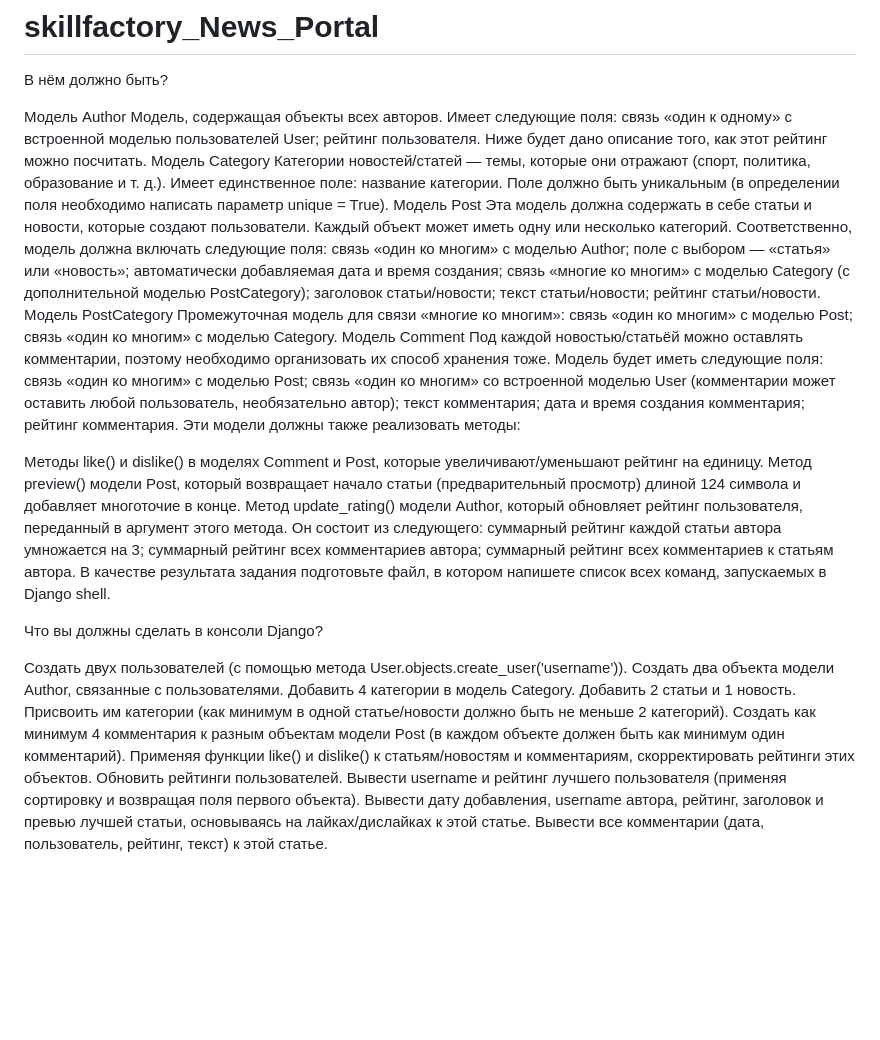
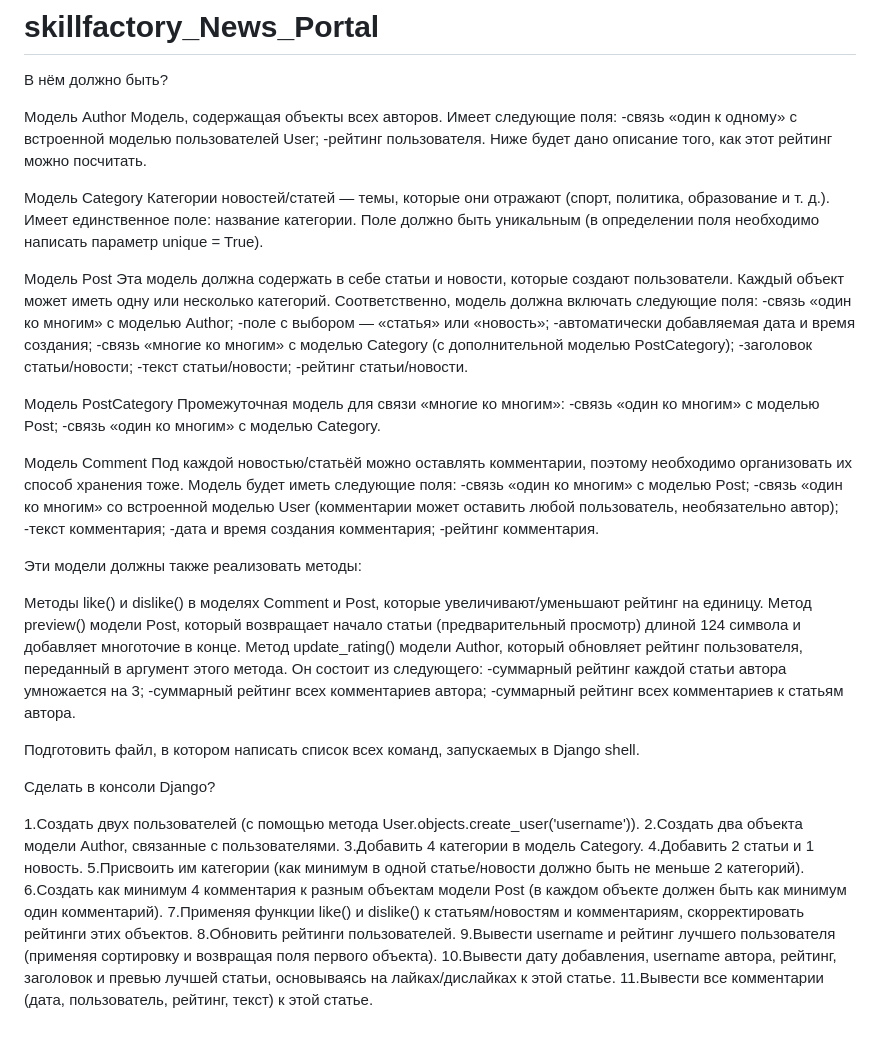
Before and after one commit to nevasv/skillfactory_News_Portal, a Markdown page: README.md, the part around the change. Drawn GitHub-style; blank space fills up the shorter version.

Commit message:
Update README.md
Абзацы задания

```diff
--- a/README.md
+++ b/README.md
@@ -4,53 +4,61 @@
 Модель Author
 Модель, содержащая объекты всех авторов.
 Имеет следующие поля:
-cвязь «один к одному» с встроенной моделью пользователей User;
-рейтинг пользователя. Ниже будет дано описание того, как этот рейтинг можно посчитать.
+-cвязь «один к одному» с встроенной моделью пользователей User;
+-рейтинг пользователя. Ниже будет дано описание того, как этот рейтинг можно посчитать.
+
 Модель Category
-Категории новостей/статей — темы, которые они отражают (спорт, политика, образование и т. д.). Имеет единственное поле: название категории. Поле должно быть уникальным (в определении поля необходимо написать параметр unique = True).
+Категории новостей/статей — темы, которые они отражают (спорт, политика, образование и т. д.).
+Имеет единственное поле: название категории.
+Поле должно быть уникальным (в определении поля необходимо написать параметр unique = True).
+
 Модель Post
 Эта модель должна содержать в себе статьи и новости, которые создают пользователи. Каждый объект может иметь одну или несколько категорий.
 Соответственно, модель должна включать следующие поля:
-связь «один ко многим» с моделью Author;
-поле с выбором — «статья» или «новость»;
-автоматически добавляемая дата и время создания;
-связь «многие ко многим» с моделью Category (с дополнительной моделью PostCategory);
-заголовок статьи/новости;
-текст статьи/новости;
-рейтинг статьи/новости.
+-связь «один ко многим» с моделью Author;
+-поле с выбором — «статья» или «новость»;
+-автоматически добавляемая дата и время создания;
+-связь «многие ко многим» с моделью Category (с дополнительной моделью PostCategory);
+-заголовок статьи/новости;
+-текст статьи/новости;
+-рейтинг статьи/новости.
+
 Модель PostCategory
 Промежуточная модель для связи «многие ко многим»:
-связь «один ко многим» с моделью Post;
-связь «один ко многим» с моделью Category.
+-связь «один ко многим» с моделью Post;
+-связь «один ко многим» с моделью Category.
+
 Модель Comment
 Под каждой новостью/статьёй можно оставлять комментарии, поэтому необходимо организовать их способ хранения тоже.
 Модель будет иметь следующие поля:
-связь «один ко многим» с моделью Post;
-связь «один ко многим» со встроенной моделью User (комментарии может оставить любой пользователь, необязательно автор);
-текст комментария;
-дата и время создания комментария;
-рейтинг комментария.
+-связь «один ко многим» с моделью Post;
+-связь «один ко многим» со встроенной моделью User (комментарии может оставить любой пользователь, необязательно автор);
+-текст комментария;
+-дата и время создания комментария;
+-рейтинг комментария.
+
 Эти модели должны также реализовать методы:
 
 Методы like() и dislike() в моделях Comment и Post, которые увеличивают/уменьшают рейтинг на единицу.
 Метод preview() модели Post, который возвращает начало статьи (предварительный просмотр) длиной 124 символа и добавляет многоточие в конце.
 Метод update_rating() модели Author, который обновляет рейтинг пользователя, переданный в аргумент этого метода.
 Он состоит из следующего:
-суммарный рейтинг каждой статьи автора умножается на 3;
-суммарный рейтинг всех комментариев автора;
-суммарный рейтинг всех комментариев к статьям автора.
-В качестве результата задания подготовьте файл, в котором напишете список всех команд, запускаемых в Django shell.
+-суммарный рейтинг каждой статьи автора умножается на 3;
+-суммарный рейтинг всех комментариев автора;
+-суммарный рейтинг всех комментариев к статьям автора.
 
-Что вы должны сделать в консоли Django?
+Подготовить файл, в котором написать список всех команд, запускаемых в Django shell.
 
-Создать двух пользователей (с помощью метода User.objects.create_user('username')).
-Создать два объекта модели Author, связанные с пользователями.
-Добавить 4 категории в модель Category.
-Добавить 2 статьи и 1 новость.
-Присвоить им категории (как минимум в одной статье/новости должно быть не меньше 2 категорий).
-Создать как минимум 4 комментария к разным объектам модели Post (в каждом объекте должен быть как минимум один комментарий).
-Применяя функции like() и dislike() к статьям/новостям и комментариям, скорректировать рейтинги этих объектов.
-Обновить рейтинги пользователей.
-Вывести username и рейтинг лучшего пользователя (применяя сортировку и возвращая поля первого объекта).
-Вывести дату добавления, username автора, рейтинг, заголовок и превью лучшей статьи, основываясь на лайках/дислайках к этой статье.
-Вывести все комментарии (дата, пользователь, рейтинг, текст) к этой статье.
+Сделать в консоли Django?
+
+1.Создать двух пользователей (с помощью метода User.objects.create_user('username')).
+2.Создать два объекта модели Author, связанные с пользователями.
+3.Добавить 4 категории в модель Category.
+4.Добавить 2 статьи и 1 новость.
+5.Присвоить им категории (как минимум в одной статье/новости должно быть не меньше 2 категорий).
+6.Создать как минимум 4 комментария к разным объектам модели Post (в каждом объекте должен быть как минимум один комментарий).
+7.Применяя функции like() и dislike() к статьям/новостям и комментариям, скорректировать рейтинги этих объектов.
+8.Обновить рейтинги пользователей.
+9.Вывести username и рейтинг лучшего пользователя (применяя сортировку и возвращая поля первого объекта).
+10.Вывести дату добавления, username автора, рейтинг, заголовок и превью лучшей статьи, основываясь на лайках/дислайках к этой статье.
+11.Вывести все комментарии (дата, пользователь, рейтинг, текст) к этой статье.
```
